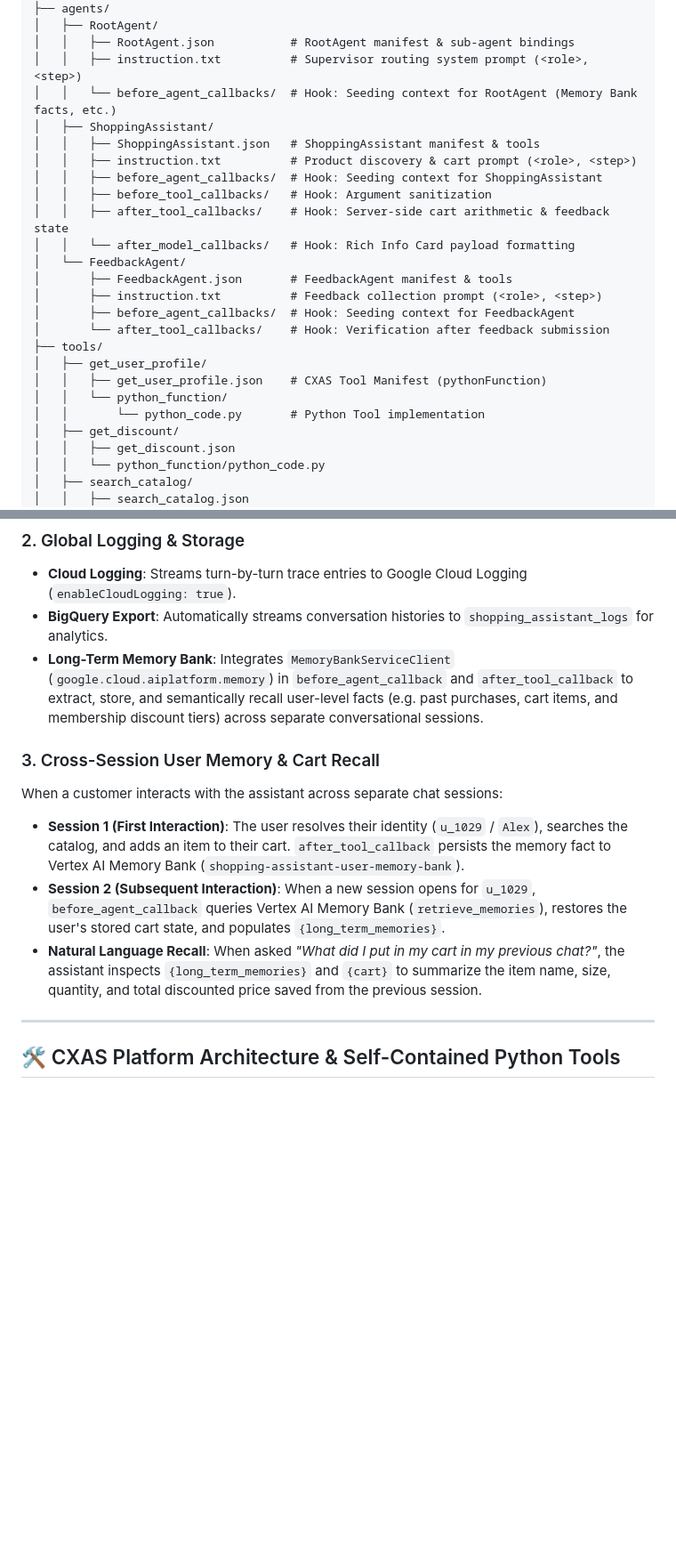
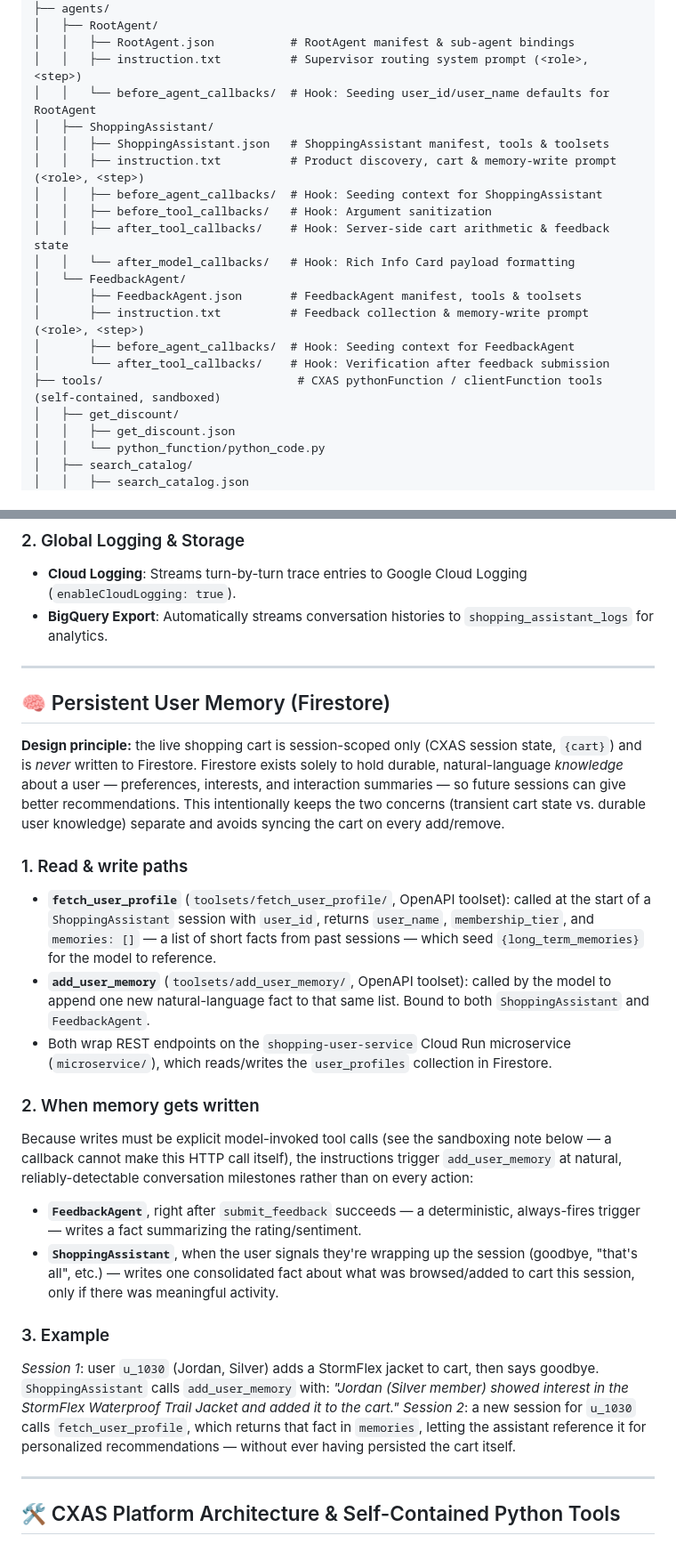
Before and after one commit to Sunilrana1978/ShoppingAssistantagent, a Markdown page: README.md, 2 parts joined by grey strips. Shown at 89% size. Drawn GitHub-style; blank space fills up the shorter version.

```diff
--- a/README.md
+++ b/README.md
@@ -80,24 +80,20 @@ ShoppingAssistantAgent/
 │   ├── RootAgent/
 │   │   ├── RootAgent.json           # RootAgent manifest & sub-agent bindings
 │   │   ├── instruction.txt          # Supervisor routing system prompt (<role>, <step>)
-│   │   └── before_agent_callbacks/  # Hook: Seeding context for RootAgent (Memory Bank facts, etc.)
+│   │   └── before_agent_callbacks/  # Hook: Seeding user_id/user_name defaults for RootAgent
 │   ├── ShoppingAssistant/
-│   │   ├── ShoppingAssistant.json   # ShoppingAssistant manifest & tools
-│   │   ├── instruction.txt          # Product discovery & cart prompt (<role>, <step>)
+│   │   ├── ShoppingAssistant.json   # ShoppingAssistant manifest, tools & toolsets
+│   │   ├── instruction.txt          # Product discovery, cart & memory-write prompt (<role>, <step>)
 │   │   ├── before_agent_callbacks/  # Hook: Seeding context for ShoppingAssistant
 │   │   ├── before_tool_callbacks/   # Hook: Argument sanitization
 │   │   ├── after_tool_callbacks/    # Hook: Server-side cart arithmetic & feedback state
 │   │   └── after_model_callbacks/   # Hook: Rich Info Card payload formatting
 │   └── FeedbackAgent/
-│       ├── FeedbackAgent.json       # FeedbackAgent manifest & tools
-│       ├── instruction.txt          # Feedback collection prompt (<role>, <step>)
+│       ├── FeedbackAgent.json       # FeedbackAgent manifest, tools & toolsets
+│       ├── instruction.txt          # Feedback collection & memory-write prompt (<role>, <step>)
 │       ├── before_agent_callbacks/  # Hook: Seeding context for FeedbackAgent
 │       └── after_tool_callbacks/    # Hook: Verification after feedback submission
-├── tools/
-│   ├── get_user_profile/
-│   │   ├── get_user_profile.json    # CXAS Tool Manifest (pythonFunction)
-│   │   └── python_function/
-│   │       └── python_code.py       # Python Tool implementation
+├── tools/                            # CXAS pythonFunction / clientFunction tools (self-contained, sandboxed)
 │   ├── get_discount/
 │   │   ├── get_discount.json
 │   │   └── python_function/python_code.py
@@ -161,13 +170,26 @@ All guardrail boundaries and analytics logging settings are defined globally at
 ### 2. Global Logging & Storage
 - **Cloud Logging**: Streams turn-by-turn trace entries to Google Cloud Logging (`enableCloudLogging: true`).
 - **BigQuery Export**: Automatically streams conversation histories to `shopping_assistant_logs` for analytics.
-- **Long-Term Memory Bank**: Integrates `MemoryBankServiceClient` (`google.cloud.aiplatform.memory`) in `before_agent_callback` and `after_tool_callback` to extract, store, and semantically recall user-level facts (e.g. past purchases, cart items, and membership discount tiers) across separate conversational sessions.
 
-### 3. Cross-Session User Memory & Cart Recall
-When a customer interacts with the assistant across separate chat sessions:
-- **Session 1 (First Interaction)**: The user resolves their identity (`u_1029` / `Alex`), searches the catalog, and adds an item to their cart. `after_tool_callback` persists the memory fact to Vertex AI Memory Bank (`shopping-assistant-user-memory-bank`).
-- **Session 2 (Subsequent Interaction)**: When a new session opens for `u_1029`, `before_agent_callback` queries Vertex AI Memory Bank (`retrieve_memories`), restores the user's stored cart state, and populates `{long_term_memories}`.
-- **Natural Language Recall**: When asked *"What did I put in my cart in my previous chat?"*, the assistant inspects `{long_term_memories}` and `{cart}` to summarize the item name, size, quantity, and total discounted price saved from the previous session.
+---
+
+## 🧠 Persistent User Memory (Firestore)
+
+**Design principle:** the live shopping cart is session-scoped only (CXAS session state, `{cart}`) and is *never* written to Firestore. Firestore exists solely to hold durable, natural-language *knowledge* about a user — preferences, interests, and interaction summaries — so future sessions can give better recommendations. This intentionally keeps the two concerns (transient cart state vs. durable user knowledge) separate and avoids syncing the cart on every add/remove.
+
+### 1. Read & write paths
+- **`fetch_user_profile`** (`toolsets/fetch_user_profile/`, OpenAPI toolset): called at the start of a `ShoppingAssistant` session with `user_id`, returns `user_name`, `membership_tier`, and `memories: []` — a list of short facts from past sessions — which seed `{long_term_memories}` for the model to reference.
+- **`add_user_memory`** (`toolsets/add_user_memory/`, OpenAPI toolset): called by the model to append one new natural-language fact to that same list. Bound to both `ShoppingAssistant` and `FeedbackAgent`.
+- Both wrap REST endpoints on the `shopping-user-service` Cloud Run microservice (`microservice/`), which reads/writes the `user_profiles` collection in Firestore.
+
+### 2. When memory gets written
+Because writes must be explicit model-invoked tool calls (see the sandboxing note below — a callback cannot make this HTTP call itself), the instructions trigger `add_user_memory` at natural, reliably-detectable conversation milestones rather than on every action:
+- **`FeedbackAgent`**, right after `submit_feedback` succeeds — a deterministic, always-fires trigger — writes a fact summarizing the rating/sentiment.
+- **`ShoppingAssistant`**, when the user signals they're wrapping up the session (goodbye, "that's all", etc.) — writes one consolidated fact about what was browsed/added to cart this session, only if there was meaningful activity.
+
+### 3. Example
+*Session 1*: user `u_1030` (Jordan, Silver) adds a StormFlex jacket to cart, then says goodbye. `ShoppingAssistant` calls `add_user_memory` with: *"Jordan (Silver member) showed interest in the StormFlex Waterproof Trail Jacket and added it to the cart."*
+*Session 2*: a new session for `u_1030` calls `fetch_user_profile`, which returns that fact in `memories`, letting the assistant reference it for personalized recommendations — without ever having persisted the cart itself.
 
 ---
 
```
Also changed, not shown: other parts of README.md (+33 -4 lines).
